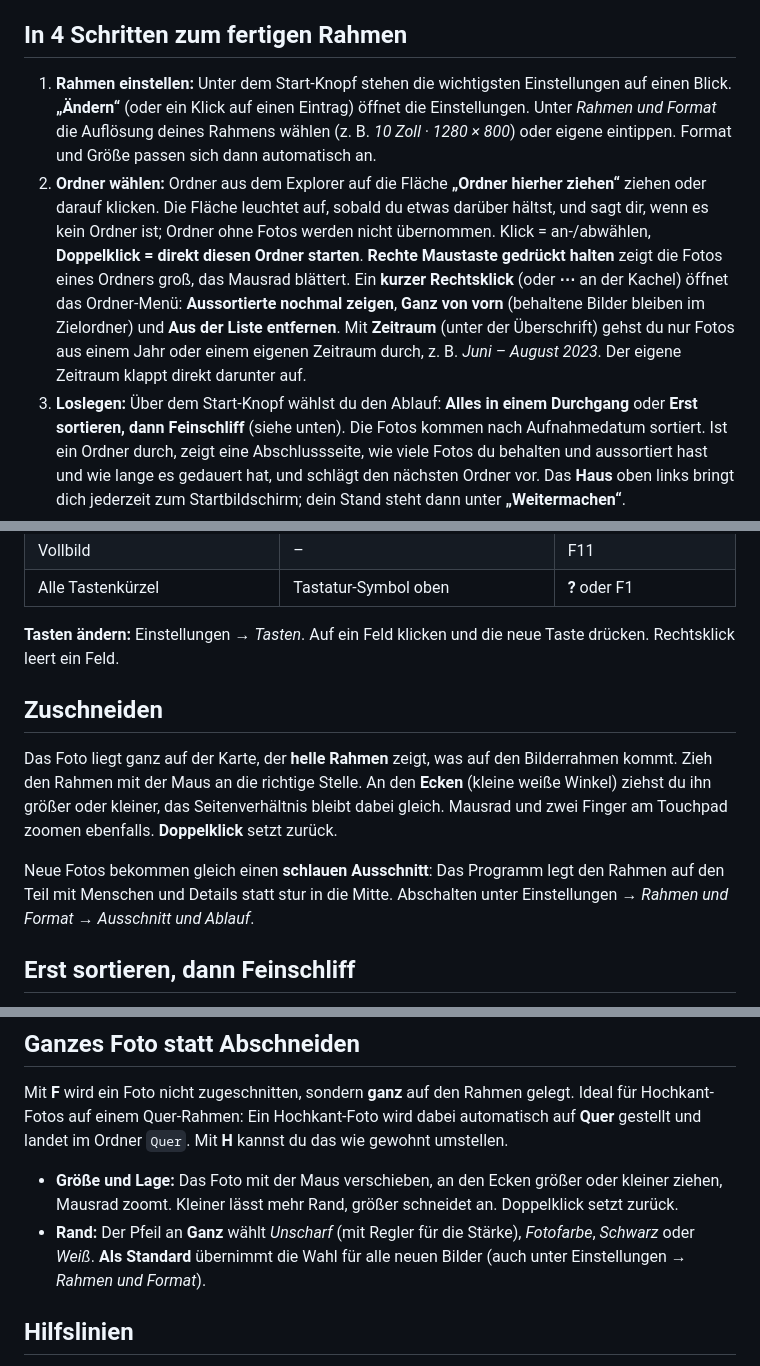
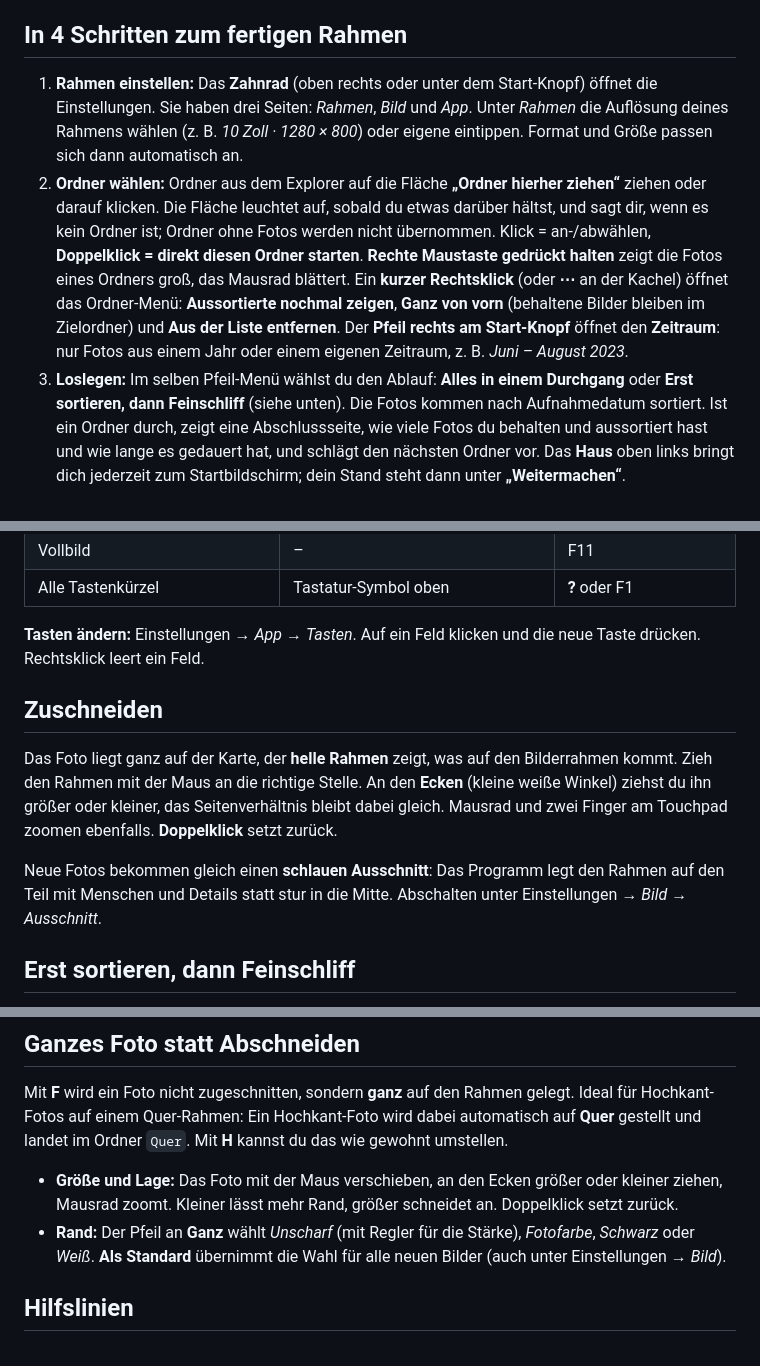
Before and after one commit to FlorianFriebe/bilderrahmen-swiper, a Markdown page: ANLEITUNG.md, 3 parts joined by grey strips. Drawn GitHub-style.

```diff
--- a/ANLEITUNG.md
+++ b/ANLEITUNG.md
@@ -15,9 +15,8 @@ sortiert in einen neuen Ordner kopiert. **Deine Originale werden nie verändert.
 
 ## In 4 Schritten zum fertigen Rahmen
 
-1. **Rahmen einstellen:** Unter dem Start-Knopf stehen die wichtigsten Einstellungen auf einen
-   Blick. **„Ändern“** (oder ein Klick auf einen Eintrag) öffnet die Einstellungen. Unter
-   *Rahmen und Format* die Auflösung deines Rahmens wählen (z. B. *10 Zoll · 1280 × 800*)
+1. **Rahmen einstellen:** Das **Zahnrad** (oben rechts oder unter dem Start-Knopf) öffnet die
+   Einstellungen. Sie haben drei Seiten: *Rahmen*, *Bild* und *App*. Unter *Rahmen* die Auflösung deines Rahmens wählen (z. B. *10 Zoll · 1280 × 800*)
    oder eigene eintippen. Format und Größe passen sich dann automatisch an.
 2. **Ordner wählen:** Ordner aus dem Explorer auf die Fläche **„Ordner hierher ziehen“**
    ziehen oder darauf klicken. Die Fläche leuchtet auf, sobald du etwas darüber hältst, und
@@ -26,10 +25,9 @@ sortiert in einen neuen Ordner kopiert. **Deine Originale werden nie verändert.
    die Fotos eines Ordners groß, das Mausrad blättert. Ein **kurzer Rechtsklick** (oder **⋯**
    an der Kachel) öffnet das Ordner-Menü: **Aussortierte nochmal zeigen**, **Ganz von vorn**
    (behaltene Bilder bleiben im Zielordner) und **Aus der Liste entfernen**.
-   Mit **Zeitraum** (unter der Überschrift) gehst du nur Fotos aus einem Jahr oder einem
-   eigenen Zeitraum durch, z. B. *Juni – August 2023*. Der eigene Zeitraum klappt direkt
-   darunter auf.
-3. **Loslegen:** Über dem Start-Knopf wählst du den Ablauf: **Alles in einem Durchgang** oder
+   Der **Pfeil rechts am Start-Knopf** öffnet den **Zeitraum**: nur Fotos aus einem Jahr oder
+   einem eigenen Zeitraum, z. B. *Juni – August 2023*.
+3. **Loslegen:** Im selben Pfeil-Menü wählst du den Ablauf: **Alles in einem Durchgang** oder
    **Erst sortieren, dann Feinschliff** (siehe unten). Die Fotos kommen nach Aufnahmedatum
    sortiert. Ist ein Ordner durch, zeigt eine Abschlussseite, wie viele Fotos du behalten und
    aussortiert hast und wie lange es gedauert hat, und schlägt den nächsten Ordner vor. Das **Haus** oben links bringt dich jederzeit zum
@@ -85,7 +83,7 @@ die gerade dafür eingestellt ist, auch wenn du sie geändert hast.
 | Vollbild | – | F11 |
 | Alle Tastenkürzel | Tastatur-Symbol oben | **?** oder F1 |
 
-**Tasten ändern:** Einstellungen → *Tasten*. Auf ein Feld klicken und die
+**Tasten ändern:** Einstellungen → *App* → *Tasten*. Auf ein Feld klicken und die
 neue Taste drücken. Rechtsklick leert ein Feld.
 
 ## Zuschneiden
@@ -97,7 +95,7 @@ zwei Finger am Touchpad zoomen ebenfalls. **Doppelklick** setzt zurück.
 
 Neue Fotos bekommen gleich einen **schlauen Ausschnitt**: Das Programm legt den Rahmen auf
 den Teil mit Menschen und Details statt stur in die Mitte. Abschalten unter Einstellungen →
-*Rahmen und Format* → *Ausschnitt und Ablauf*.
+*Bild* → *Ausschnitt*.
 
 ## Erst sortieren, dann Feinschliff
 
@@ -131,7 +129,7 @@ gestellt und landet im Ordner `Quer`. Mit **H** kannst du das wie gewohnt umstel
   ziehen, Mausrad zoomt. Kleiner lässt mehr Rand, größer schneidet an. Doppelklick setzt zurück.
 - **Rand:** Der Pfeil an **Ganz** wählt *Unscharf* (mit Regler für die Stärke), *Fotofarbe*,
   *Schwarz* oder *Weiß*. **Als Standard** übernimmt die Wahl für alle neuen Bilder (auch unter
-  Einstellungen → *Rahmen und Format*).
+  Einstellungen → *Bild*).
 
 ## Hilfslinien
 
```
Also changed, not shown: other parts of ANLEITUNG.md (+2 -2 lines), README.md (+1 -1 lines), docs/start.png, 5 other files.
